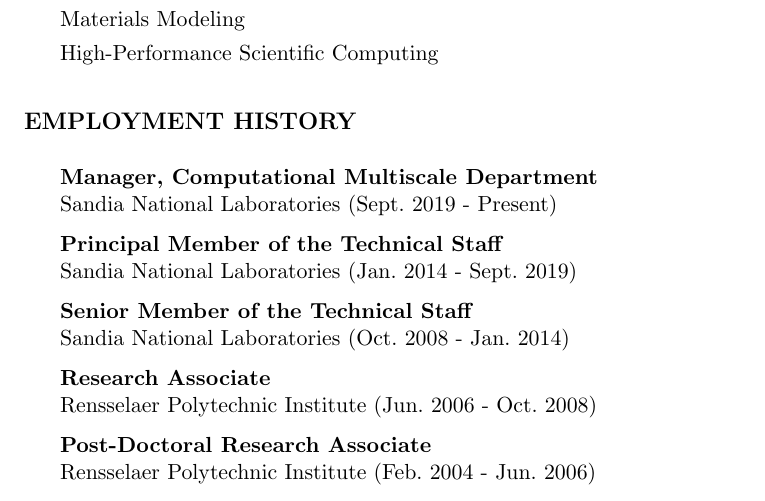
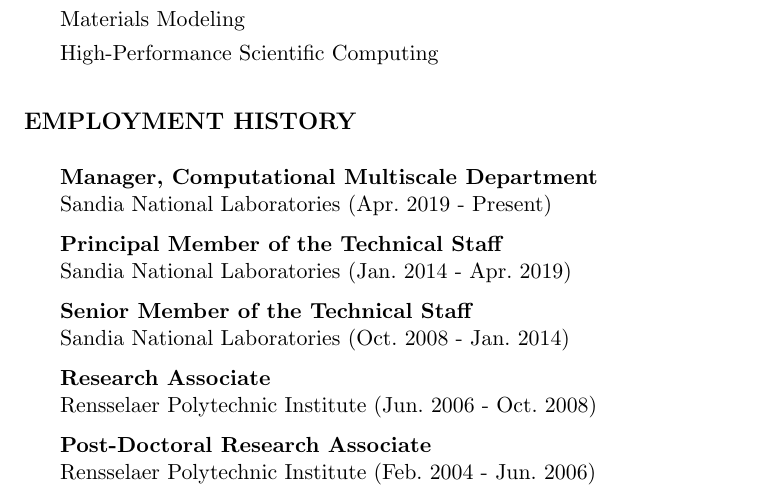
Before and after one commit to djlittl/CV, a LaTeX CV (CV.tex, which reads CV_employment_short.tex): part of page 1 of 8, cut so that both start at the same text. Compiled offline with pdfLaTeX.

Commit message:
Update employment data and fix typo in list of students mentored.

```diff
--- a/CV_employment_short.tex
+++ b/CV_employment_short.tex
@@ -5,11 +5,11 @@
 \vspace{\sectionskip}
 
 \begin{minipage}{\minipagewidth}
-\textbf{Manager, Computational Multiscale Department}\\Sandia National Laboratories (Sept.~2019 - Present)
+\textbf{Manager, Computational Multiscale Department}\\Sandia National Laboratories (Apr.~2019 - Present)
 \end{minipage}\vspace{\parskip}
 
 \begin{minipage}{\minipagewidth}
-\textbf{Principal Member of the Technical Staff}\\Sandia National Laboratories (Jan.~2014 - Sept.~2019)
+\textbf{Principal Member of the Technical Staff}\\Sandia National Laboratories (Jan.~2014 - Apr.~2019)
 \end{minipage}\vspace{\parskip}
 
 \begin{minipage}{\minipagewidth}
```
Also changed, not shown: CV_students.bib (+1 -1 lines), CV.pdf.
